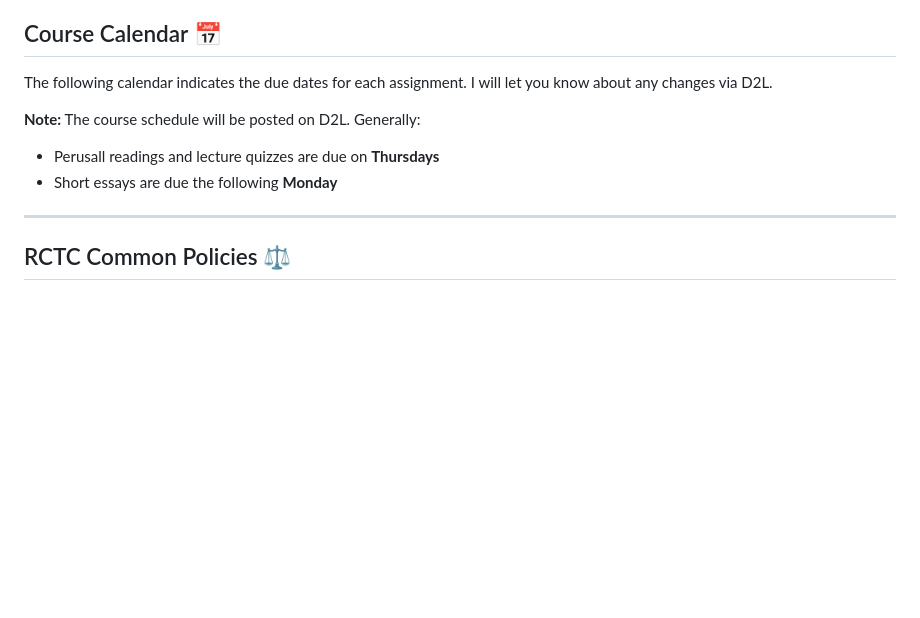
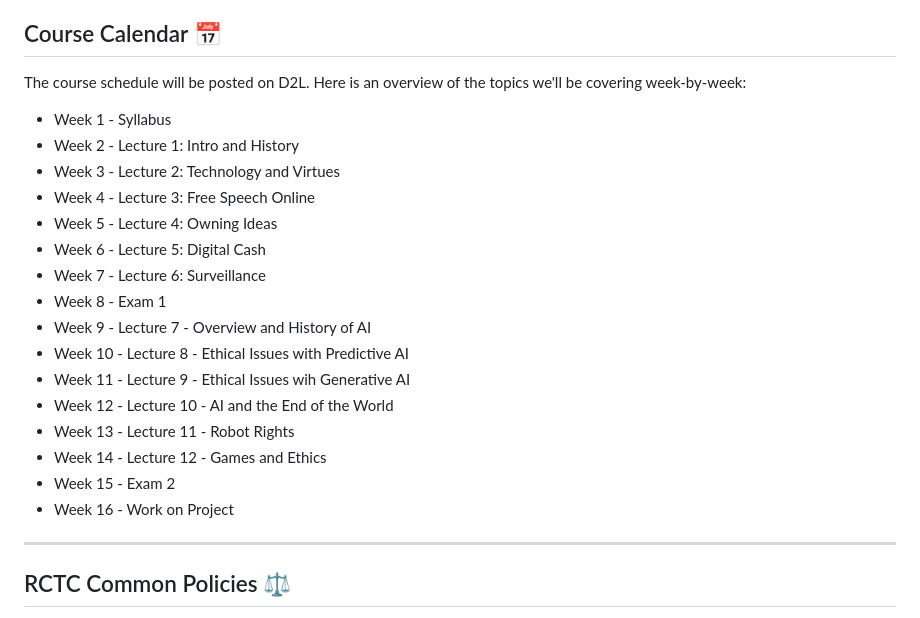
Before and after one commit to brendanpshea/computing_ai_ethics, a Markdown page: ai_ethics_syllabus.md, the part around the change. GitHub-like rendering; blank space fills up the shorter version.

Commit message:
syllabus update

```diff
--- a/ai_ethics_syllabus.md
+++ b/ai_ethics_syllabus.md
@@ -200,11 +200,24 @@ The best way to get ahold of me is by email, which I will aim to respond to with
 
 ## Course Calendar 📅
 
-The following calendar indicates the due dates for each assignment. I will let you know about any changes via D2L.
+The course schedule will be posted on D2L. Here is an overview of the topics we'll be covering week-by-week:
 
-**Note:** The course schedule will be posted on D2L. Generally:
-- Perusall readings and lecture quizzes are due on **Thursdays**
-- Short essays are due the following **Monday**
+- Week 1 - Syllabus
+- Week 2 - Lecture 1: Intro and History
+- Week 3 - Lecture 2: Technology and Virtues
+- Week 4 - Lecture 3: Free Speech Online
+- Week 5 - Lecture 4: Owning Ideas
+- Week 6 - Lecture 5: Digital Cash
+- Week 7 - Lecture 6: Surveillance
+- Week 8 - Exam 1
+- Week 9 - Lecture 7 - Overview and History of AI
+- Week 10 - Lecture 8 - Ethical Issues with Predictive AI
+- Week 11 - Lecture 9 - Ethical Issues wih Generative AI
+- Week 12 - Lecture 10 - AI and the End of the World
+- Week 13 - Lecture 11 - Robot Rights
+- Week 14 - Lecture 12 - Games and Ethics
+- Week 15 - Exam 2
+- Week 16 - Work on Project
 
 ---
 
```
